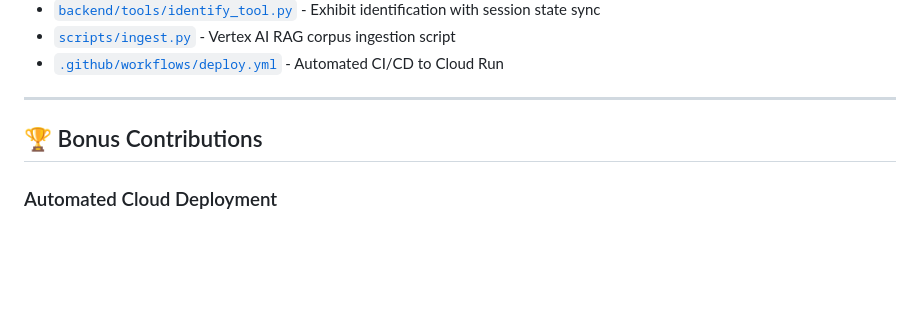
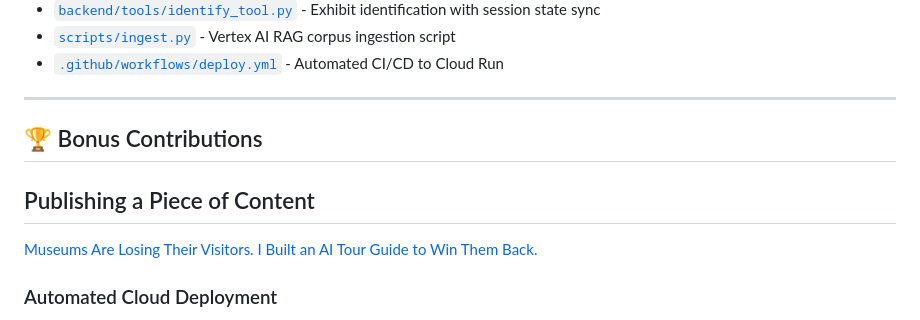
Before and after one commit to casspapa/MyPocketGuide, a Markdown page: README.md, the part around the change. GitHub-like rendering; blank space fills up the shorter version.

Commit message:
Update README with publishing content and deployment info
Added a section on publishing content and clarified automated cloud deployment.

```diff
--- a/README.md
+++ b/README.md
@@ -405,6 +405,9 @@ Key files demonstrating Google Cloud integration:
 
 ## 🏆 Bonus Contributions
 
+## Publishing a Piece of Content
+[Museums Are Losing Their Visitors. I Built an AI Tour Guide to Win Them Back.](https://medium.com/@cass.p.papa/museums-are-losing-their-visitors-i-built-an-ai-tour-guide-to-win-them-back-82912cc46a6b)
+
 ### Automated Cloud Deployment
 
 Deployment is fully automated. Pushing to `main` triggers a GitHub Actions pipeline that builds and deploys to Cloud Run without manual intervention.
```
